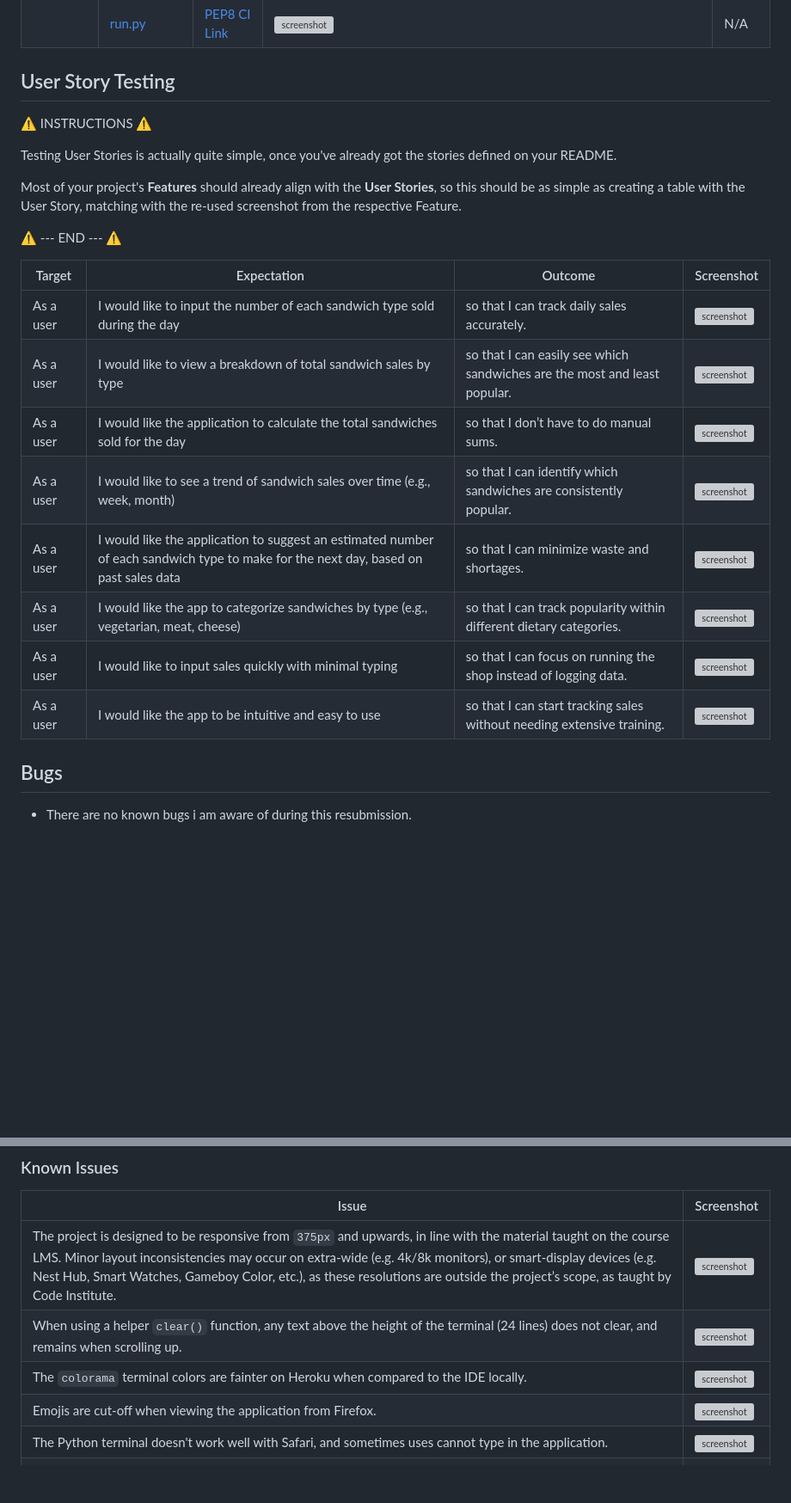
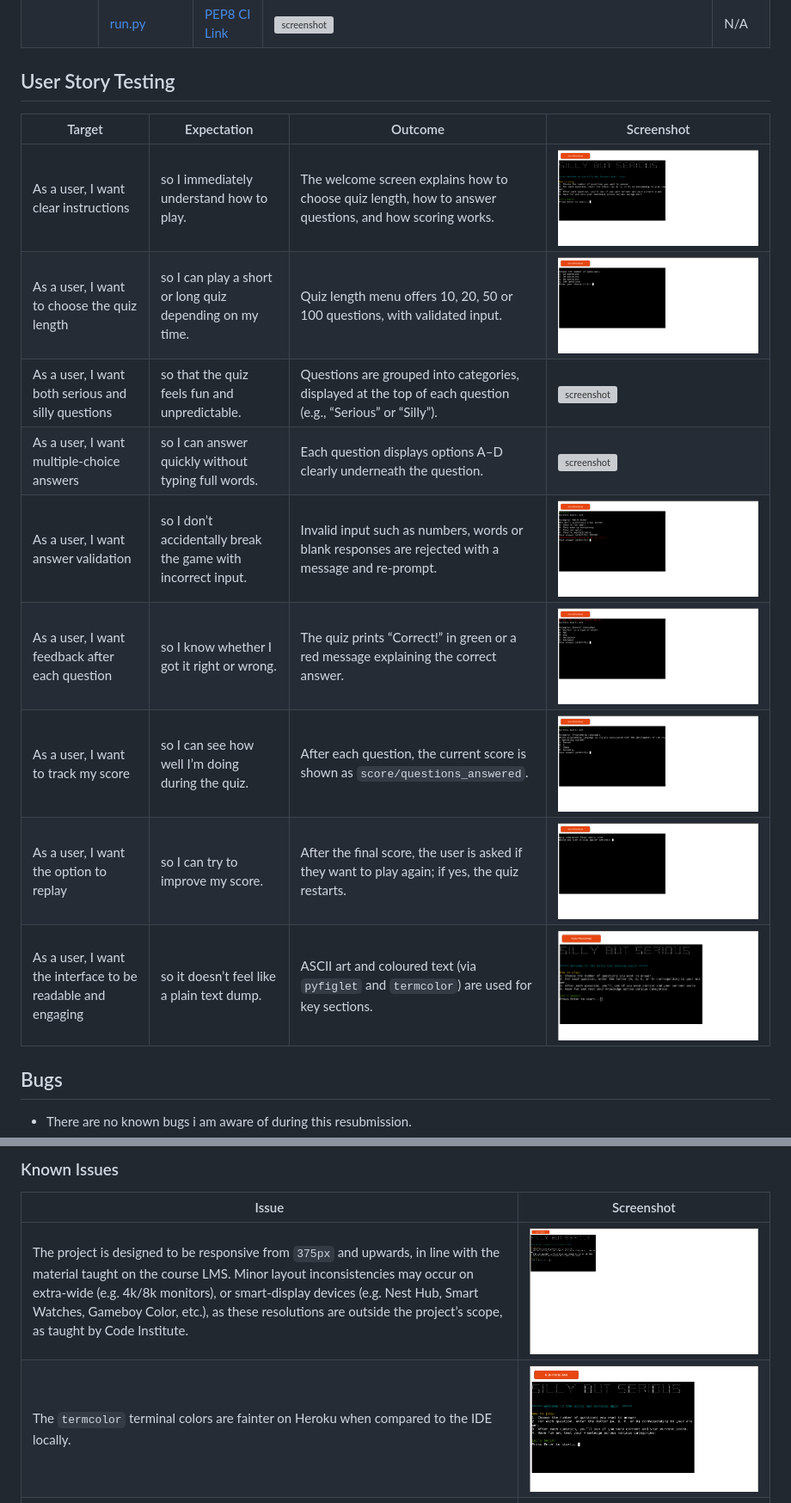
Before and after one commit to KC-85/SillyButSerious, a Markdown page: TESTING.md, 2 parts joined by grey strips. Shown: that part at 86% size. Drawn GitHub-style; pictures changed too: documentation/features/ascii.png (added), documentation/issues/poor-responsiveness.png (added), documentation/issues/termcolor.png (added); blank space fills up the shorter version; grey boxes are pictures that could not be loaded.

Commit message:
Remove template instructions, add fature and issues screenshots

```diff
--- a/TESTING.md
+++ b/TESTING.md
@@ -16,24 +16,18 @@ I have used the recommended [PEP8 CI Python Linter](https://pep8ci.herokuapp.com
 
 ## User Story Testing
 
-⚠️ INSTRUCTIONS ⚠️
-
-Testing User Stories is actually quite simple, once you've already got the stories defined on your README.
-
-Most of your project's **Features** should already align with the **User Stories**, so this should be as simple as creating a table with the User Story, matching with the re-used screenshot from the respective Feature.
-
-⚠️ --- END --- ⚠️
-
 | Target | Expectation | Outcome | Screenshot |
 | --- | --- | --- | --- |
-| As a user | I would like to input the number of each sandwich type sold during the day | so that I can track daily sales accurately. | ![screenshot](documentation/features/feature01.png) |
-| As a user | I would like to view a breakdown of total sandwich sales by type | so that I can easily see which sandwiches are the most and least popular. | ![screenshot](documentation/features/feature02.png) |
-| As a user | I would like the application to calculate the total sandwiches sold for the day | so that I don’t have to do manual sums. | ![screenshot](documentation/features/feature03.png) |
-| As a user | I would like to see a trend of sandwich sales over time (e.g., week, month) | so that I can identify which sandwiches are consistently popular. | ![screenshot](documentation/features/feature04.png) |
-| As a user | I would like the application to suggest an estimated number of each sandwich type to make for the next day, based on past sales data | so that I can minimize waste and shortages. | ![screenshot](documentation/features/feature05.png) |
-| As a user | I would like the app to categorize sandwiches by type (e.g., vegetarian, meat, cheese) | so that I can track popularity within different dietary categories. | ![screenshot](documentation/features/feature06.png) |
-| As a user | I would like to input sales quickly with minimal typing | so that I can focus on running the shop instead of logging data. | ![screenshot](documentation/features/feature07.png) |
-| As a user | I would like the app to be intuitive and easy to use | so that I can start tracking sales without needing extensive training. | ![screenshot](documentation/features/feature08.png) |
+| As a user, I want clear instructions | so I immediately understand how to play. | The welcome screen explains how to choose quiz length, how to answer questions, and how scoring works. | ![screenshot](documentation/features/welcome.png) |
+| As a user, I want to choose the quiz length | so I can play a short or long quiz depending on my time. | Quiz length menu offers 10, 20, 50 or 100 questions, with validated input. | ![screenshot](documentation/features/quiz-length.png) |
+| As a user, I want both serious and silly questions | so that the quiz feels fun and unpredictable. | Questions are grouped into categories, displayed at the top of each question (e.g., “Serious” or “Silly”). | ![screenshot](documentation/features/category.png) |
+| As a user, I want multiple-choice answers | so I can answer quickly without typing full words. | Each question displays options A–D clearly underneath the question. | ![screenshot](documentation/features/options.png) |
+| As a user, I want answer validation | so I don’t accidentally break the game with incorrect input. | Invalid input such as numbers, words or blank responses are rejected with a message and re-prompt. | ![screenshot](documentation/features/input-validation.png) |
+| As a user, I want feedback after each question | so I know whether I got it right or wrong. | The quiz prints “Correct!” in green or a red message explaining the correct answer. | ![screenshot](documentation/features/feedback.png) |
+| As a user, I want to track my score | so I can see how well I’m doing during the quiz. | After each question, the current score is shown as `score/questions_answered`. | ![screenshot](documentation/features/score.png) ||
+| As a user, I want the option to replay | so I can try to improve my score. | After the final score, the user is asked if they want to play again; if yes, the quiz restarts. | ![screenshot](documentation/features/play-again.png) |
+| As a user, I want the interface to be readable and engaging | so it doesn’t feel like a plain text dump. | ASCII art and coloured text (via `pyfiglet` and `termcolor`) are used for key sections. | ![screenshot](documentation/features/ascii.png) |
+
 
 ## Bugs
 
@@ -46,10 +40,7 @@ Most of your project's **Features** should already align with the **User Stories
 | Issue | Screenshot |
 | --- | --- |
 | The project is designed to be responsive from `375px` and upwards, in line with the material taught on the course LMS. Minor layout inconsistencies may occur on extra-wide (e.g. 4k/8k monitors), or smart-display devices (e.g. Nest Hub, Smart Watches, Gameboy Color, etc.), as these resolutions are outside the project’s scope, as taught by Code Institute. | ![screenshot](documentation/issues/poor-responsiveness.png) |
-| When using a helper `clear()` function, any text above the height of the terminal (24 lines) does not clear, and remains when scrolling up. | ![screenshot](documentation/issues/clear-scrolling.png) |
-| The `colorama` terminal colors are fainter on Heroku when compared to the IDE locally. | ![screenshot](documentation/issues/colorama.png) |
-| Emojis are cut-off when viewing the application from Firefox. | ![screenshot](documentation/issues/emojis.png) |
-| The Python terminal doesn't work well with Safari, and sometimes uses cannot type in the application. | ![screenshot](documentation/issues/safari.png) |
+| The `termcolor` terminal colors are fainter on Heroku when compared to the IDE locally. | ![screenshot](documentation/issues/termcolor.png) |
 | If a user types `CTRL`+`C` in the terminal on the live site, they can manually stop the application and receive and error. | ![screenshot](documentation/issues/ctrl-c.png) |
 
 > [!IMPORTANT]
```
Also changed, not shown: documentation/issues/ctrl-c.png (added).
